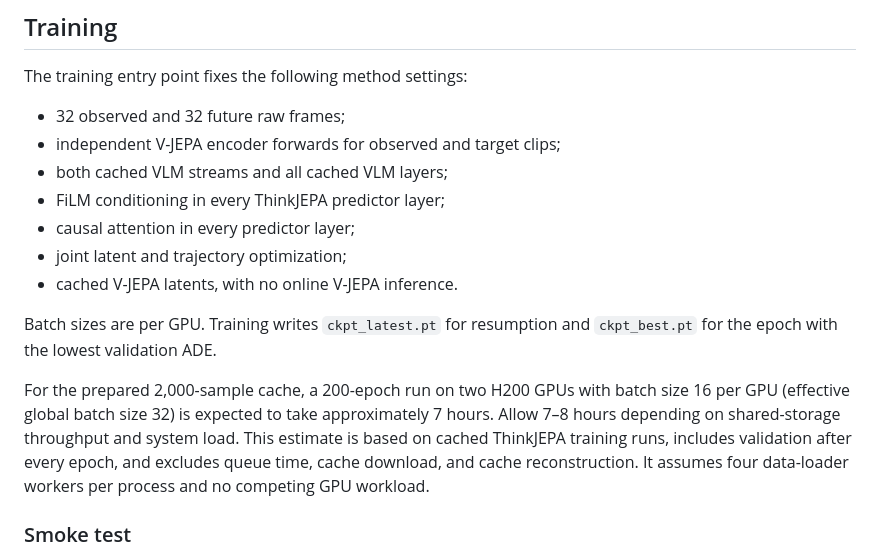
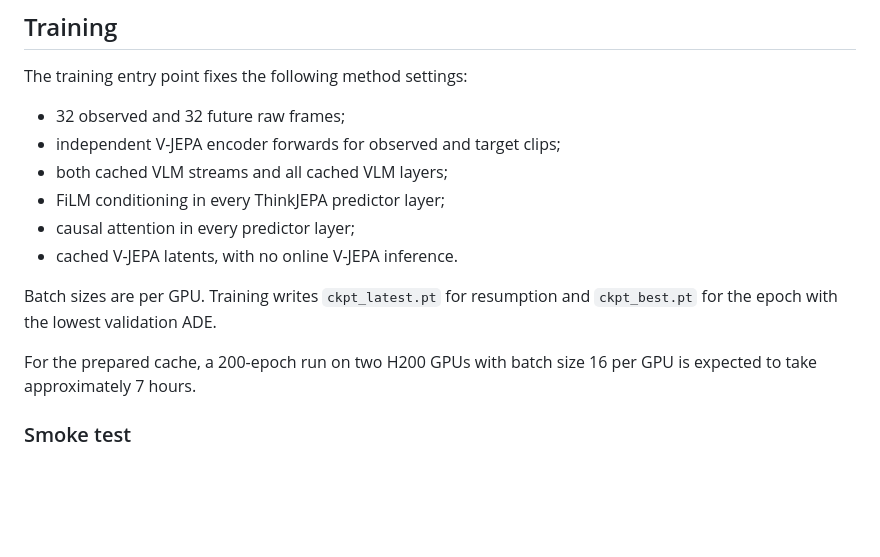
Before and after one commit to Hai-chao-Zhang/ThinkJEPA, a Markdown page: README.md, the part around the change. Rendered like a GitHub page; blank space fills up the shorter version.

```diff
--- a/README.md
+++ b/README.md
@@ -225,19 +225,13 @@ The training entry point fixes the following method settings:
 - both cached VLM streams and all cached VLM layers;
 - FiLM conditioning in every ThinkJEPA predictor layer;
 - causal attention in every predictor layer;
-- joint latent and trajectory optimization;
 - cached V-JEPA latents, with no online V-JEPA inference.
 
 Batch sizes are per GPU. Training writes `ckpt_latest.pt` for resumption and
 `ckpt_best.pt` for the epoch with the lowest validation ADE.
 
-For the prepared 2,000-sample cache, a 200-epoch run on two H200 GPUs with
-batch size 16 per GPU (effective global batch size 32) is expected to take
-approximately 7 hours. Allow 7–8 hours depending on shared-storage throughput
-and system load. This estimate is based on cached ThinkJEPA training runs,
-includes validation after every epoch, and excludes queue time, cache download,
-and cache reconstruction. It assumes four data-loader workers per process and
-no competing GPU workload.
+For the prepared cache, a 200-epoch run on two H200 GPUs with
+batch size 16 per GPU is expected to take approximately 7 hours.
 
 ### Smoke test
 
```
